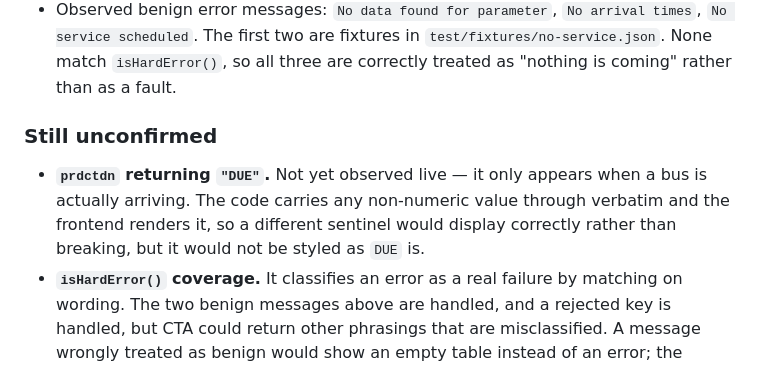
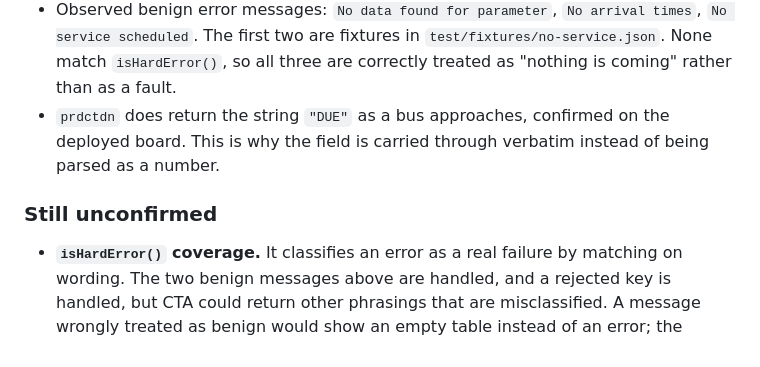
Before and after one commit to kmmccorm/pkvw-trkr, a Markdown page: README.md, the part around the change. GitHub-like rendering.

Commit message:
Record that DUE is confirmed on the deployed board
prdctdn returning the string "DUE" was the last assumption carried from
general knowledge of the BusTime API rather than observation - it only
appears when a bus is seconds away, so neither the live probes nor the
stub could settle it. The deployed Pi has now shown it.

This is the reason prdctdn is typed and carried as a string throughout
rather than parsed as a number, so it is worth recording as observed.

Co-Authored-By: Claude Opus 5 <noreply@anthropic.com>

```diff
--- a/README.md
+++ b/README.md
@@ -219,13 +219,12 @@ Checked directly against CTA rather than taken from documentation:
   `No arrival times`, `No service scheduled`. The first two are fixtures in
   `test/fixtures/no-service.json`. None match `isHardError()`, so all three are
   correctly treated as "nothing is coming" rather than as a fault.
+- `prdctdn` does return the string `"DUE"` as a bus approaches, confirmed on
+  the deployed board. This is why the field is carried through verbatim
+  instead of being parsed as a number.
 
 ### Still unconfirmed
 
-- **`prdctdn` returning `"DUE"`.** Not yet observed live — it only appears when
-  a bus is actually arriving. The code carries any non-numeric value through
-  verbatim and the frontend renders it, so a different sentinel would display
-  correctly rather than breaking, but it would not be styled as `DUE` is.
 - **`isHardError()` coverage.** It classifies an error as a real failure by
   matching on wording. The two benign messages above are handled, and a rejected
   key is handled, but CTA could return other phrasings that are misclassified.
```
